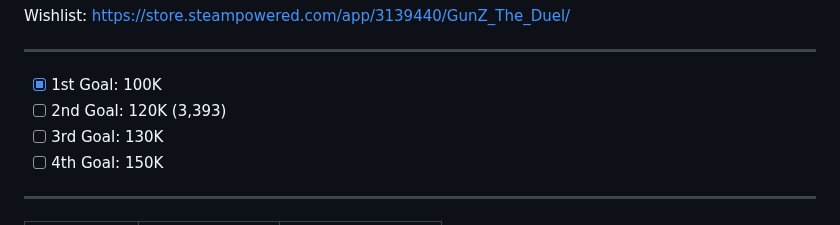
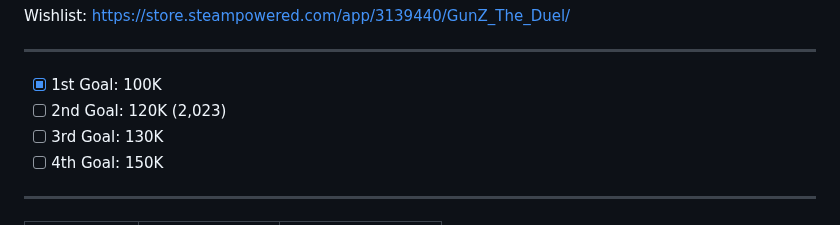
Before and after one commit to Duzopy/Masangsoft-GunZ-Wishlist-Archive, a Markdown page: README.md, the part around one of its changes. GitHub-like rendering.

```diff
--- a/README.md
+++ b/README.md
@@ -1,6 +1,6 @@
 Wishlist: https://store.steampowered.com/app/3139440/GunZ_The_Duel/ <br> <hr>
 - [x] 1st Goal: 100K
-- [ ] 2nd Goal: 120K (3,393)
+- [ ] 2nd Goal: 120K (2,023)
 - [ ] 3rd Goal: 130K
 - [ ] 4th Goal: 150K
 <hr>
```
Also changed, not shown: other parts of README.md (+5 -0 lines).
